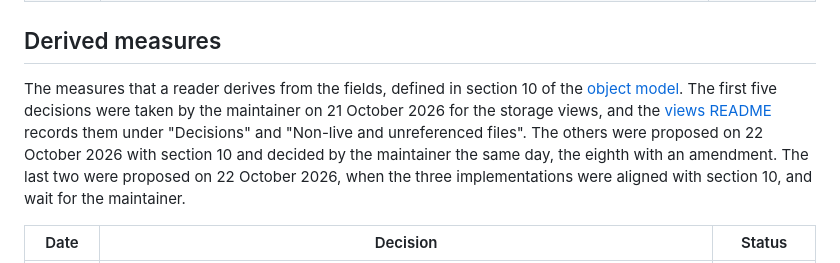
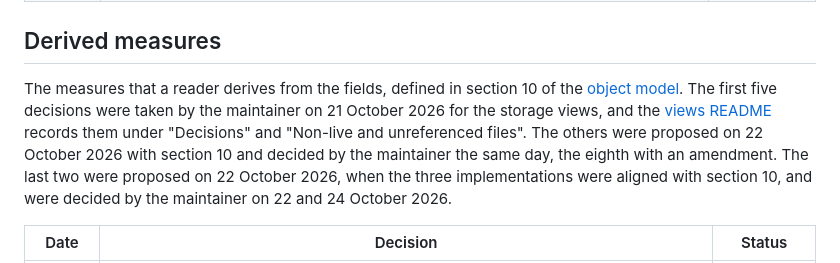
Before and after one commit to pqax-org/pqax, a Markdown page: docs/decisions.md, the part around the change. Drawn GitHub-style.

Commit message:
Say that every decision on the derived measures is taken
Co-Authored-By: Claude Fable 5.1 <noreply@anthropic.com>

```diff
--- a/docs/decisions.md
+++ b/docs/decisions.md
@@ -64,7 +64,7 @@ Proposed on 21 October 2026, with the work on format 0.2, and decided by the mai
 
 ## Derived measures
 
-The measures that a reader derives from the fields, defined in section 10 of the [object model](object-model.md). The first five decisions were taken by the maintainer on 21 October 2026 for the storage views, and the [views README](../src/typescript/views/README.md) records them under "Decisions" and "Non-live and unreferenced files". The others were proposed on 22 October 2026 with section 10 and decided by the maintainer the same day, the eighth with an amendment. The last two were proposed on 22 October 2026, when the three implementations were aligned with section 10, and wait for the maintainer.
+The measures that a reader derives from the fields, defined in section 10 of the [object model](object-model.md). The first five decisions were taken by the maintainer on 21 October 2026 for the storage views, and the [views README](../src/typescript/views/README.md) records them under "Decisions" and "Non-live and unreferenced files". The others were proposed on 22 October 2026 with section 10 and decided by the maintainer the same day, the eighth with an amendment. The last two were proposed on 22 October 2026, when the three implementations were aligned with section 10, and were decided by the maintainer on 22 and 24 October 2026.
 
 | Date | Decision | Status |
 |---|---|---|
```
